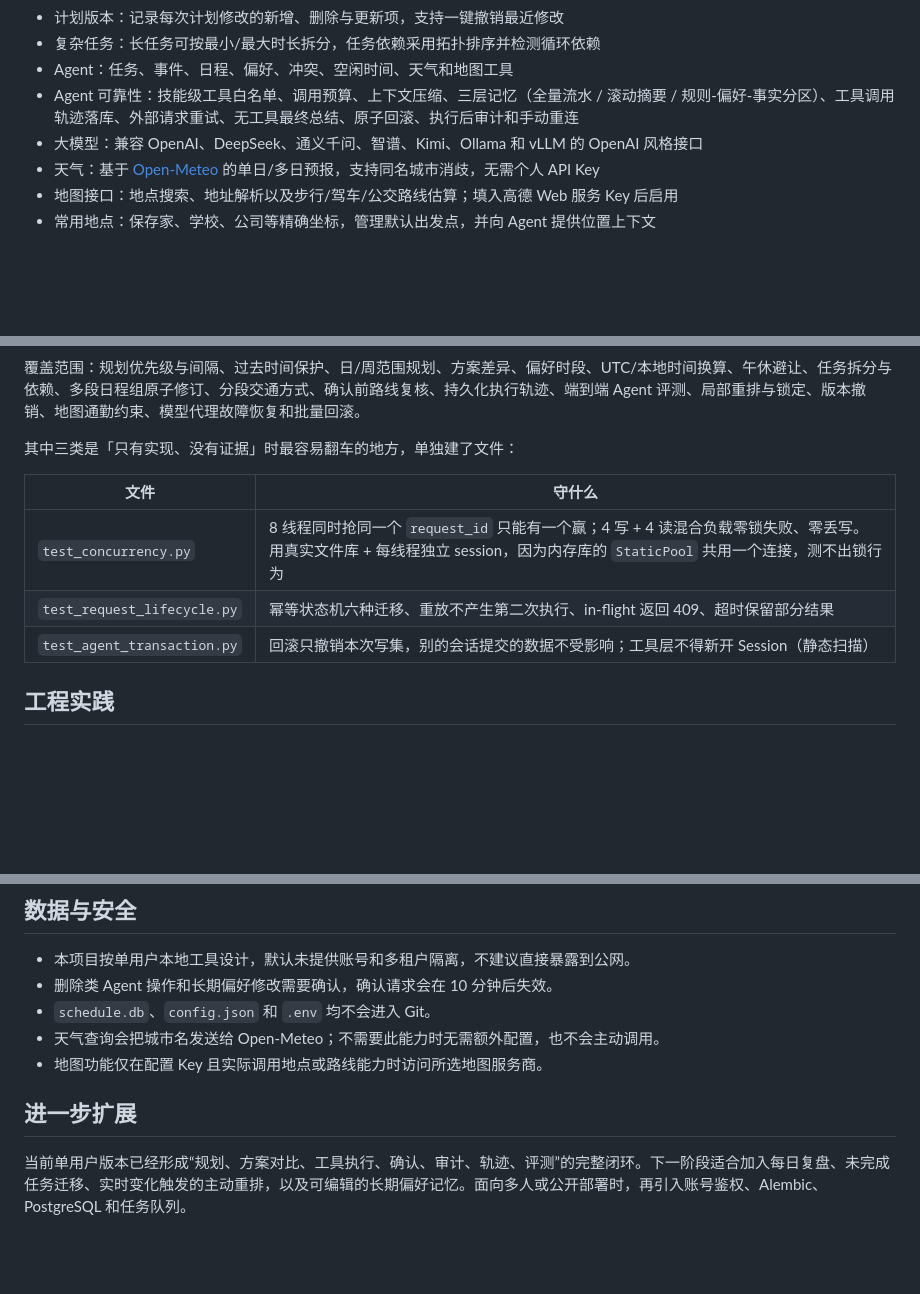
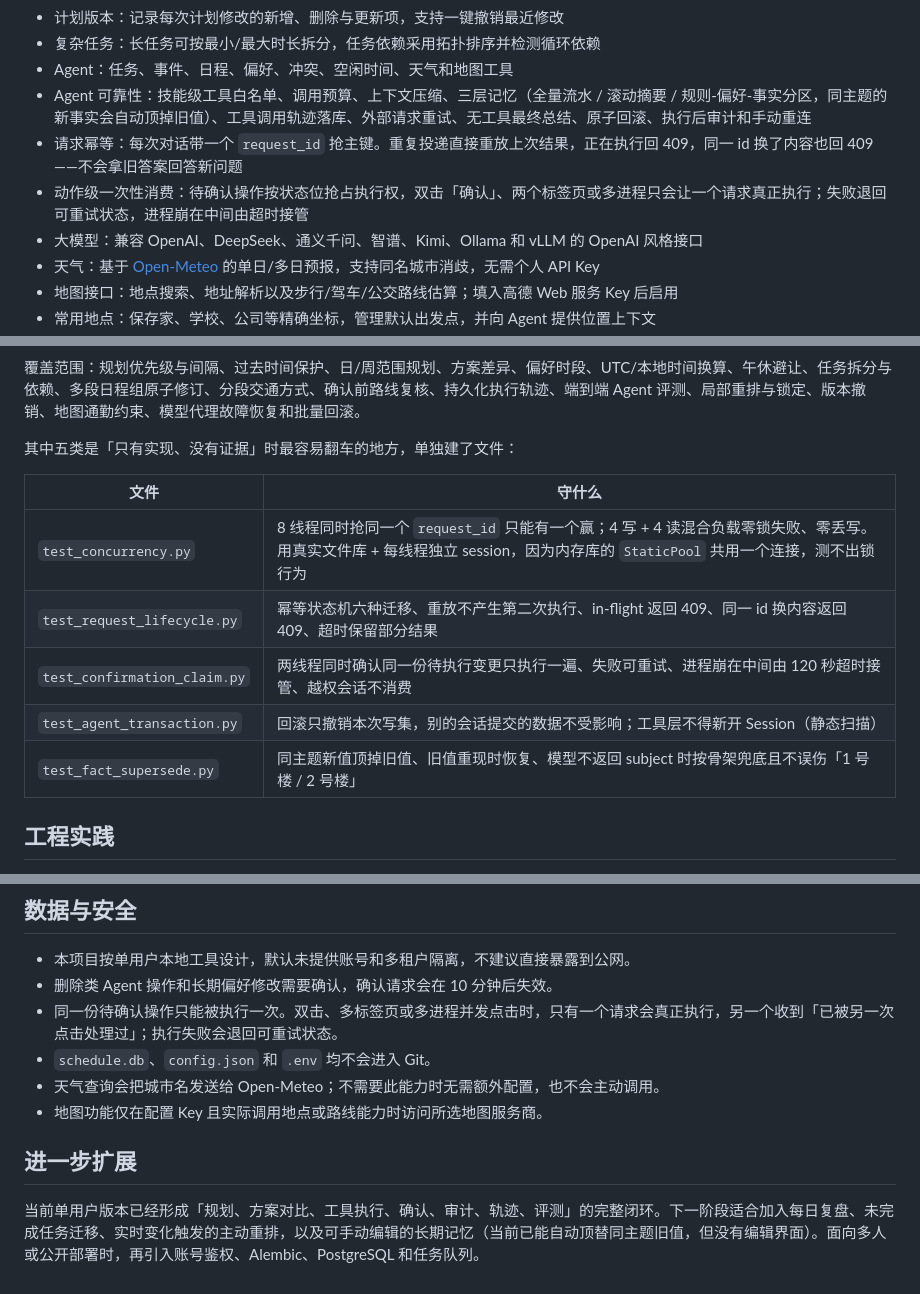
Before and after one commit to Rookay/PlanPilot, a Markdown page: README.md, 3 parts joined by grey strips. Drawn GitHub-style; blank space fills up the shorter version.

Commit message:
docs(readme): 补幂等与动作级一次性消费，测试清单扩到五类
这一轮加了请求幂等和待确认抢占，README 里完全没提，读起来像是
没有这两块能力。

- 已完成功能：新增「请求幂等」「动作级一次性消费」两条；Agent 可靠性
  那条补上同主题新事实自动顶替旧值。
- 结构段：说明确认操作在执行前先用条件更新领取执行权。
- 测试：三类守门文件扩到五类，补 test_confirmation_claim.py 与
  test_fact_supersede.py 各自守什么。
- 数据与安全：补一条「同一份待确认操作只能执行一次」。
- 进一步扩展：「可编辑的长期偏好记忆」改成「可手动编辑的长期记忆」，
  注明现在能自动顶替但没有编辑界面。

```diff
--- a/README.md
+++ b/README.md
@@ -31,7 +31,9 @@ PlanPilot 是一个本地优先的智能任务与日程规划 Agent。它把大
 - 计划版本：记录每次计划修改的新增、删除与更新项，支持一键撤销最近修改
 - 复杂任务：长任务可按最小/最大时长拆分，任务依赖采用拓扑排序并检测循环依赖
 - Agent：任务、事件、日程、偏好、冲突、空闲时间、天气和地图工具
-- Agent 可靠性：技能级工具白名单、调用预算、上下文压缩、三层记忆（全量流水 / 滚动摘要 / 规则-偏好-事实分区）、工具调用轨迹落库、外部请求重试、无工具最终总结、原子回滚、执行后审计和手动重连
+- Agent 可靠性：技能级工具白名单、调用预算、上下文压缩、三层记忆（全量流水 / 滚动摘要 / 规则-偏好-事实分区，同主题的新事实会自动顶掉旧值）、工具调用轨迹落库、外部请求重试、无工具最终总结、原子回滚、执行后审计和手动重连
+- 请求幂等：每次对话带一个 `request_id` 抢主键。重复投递直接重放上次结果，正在执行回 409，同一 id 换了内容也回 409——不会拿旧答案回答新问题
+- 动作级一次性消费：待确认操作按状态位抢占执行权，双击「确认」、两个标签页或多进程只会让一个请求真正执行；失败退回可重试状态，进程崩在中间由超时接管
 - 大模型：兼容 OpenAI、DeepSeek、通义千问、智谱、Kimi、Ollama 和 vLLM 的 OpenAI 风格接口
 - 天气：基于 [Open-Meteo](https://open-meteo.com/) 的单日/多日预报，支持同名城市消歧，无需个人 API Key
 - 地图接口：地点搜索、地址解析以及步行/驾车/公交路线估算；填入高德 Web 服务 Key 后启用
@@ -126,13 +128,15 @@ Windows 上没有 `make` 时用等价命令：
 
 覆盖范围：规划优先级与间隔、过去时间保护、日/周范围规划、方案差异、偏好时段、UTC/本地时间换算、午休避让、任务拆分与依赖、多段日程组原子修订、分段交通方式、确认前路线复核、持久化执行轨迹、端到端 Agent 评测、局部重排与锁定、版本撤销、地图通勤约束、模型代理故障恢复和批量回滚。
 
-其中三类是「只有实现、没有证据」时最容易翻车的地方，单独建了文件：
+其中五类是「只有实现、没有证据」时最容易翻车的地方，单独建了文件：
 
 | 文件 | 守什么 |
 |---|---|
 | `test_concurrency.py` | 8 线程同时抢同一个 `request_id` 只能有一个赢；4 写 + 4 读混合负载零锁失败、零丢写。用真实文件库 + 每线程独立 session，因为内存库的 `StaticPool` 共用一个连接，测不出锁行为 |
-| `test_request_lifecycle.py` | 幂等状态机六种迁移、重放不产生第二次执行、in-flight 返回 409、超时保留部分结果 |
+| `test_request_lifecycle.py` | 幂等状态机六种迁移、重放不产生第二次执行、in-flight 返回 409、同一 id 换内容返回 409、超时保留部分结果 |
+| `test_confirmation_claim.py` | 两线程同时确认同一份待执行变更只执行一遍、失败可重试、进程崩在中间由 120 秒超时接管、越权会话不消费 |
 | `test_agent_transaction.py` | 回滚只撤销本次写集，别的会话提交的数据不受影响；工具层不得新开 Session（静态扫描） |
+| `test_fact_supersede.py` | 同主题新值顶掉旧值、旧值重现时恢复、模型不返回 subject 时按骨架兜底且不误伤「1 号楼 / 2 号楼」 |
 
 ## 工程实践
 
@@ -145,10 +149,11 @@ Windows 上没有 `make` 时用等价命令：
 
 - 本项目按单用户本地工具设计，默认未提供账号和多租户隔离，不建议直接暴露到公网。
 - 删除类 Agent 操作和长期偏好修改需要确认，确认请求会在 10 分钟后失效。
+- 同一份待确认操作只能被执行一次。双击、多标签页或多进程并发点击时，只有一个请求会真正执行，另一个收到「已被另一次点击处理过」；执行失败会退回可重试状态。
 - `schedule.db`、`config.json` 和 `.env` 均不会进入 Git。
 - 天气查询会把城市名发送给 Open-Meteo；不需要此能力时无需额外配置，也不会主动调用。
 - 地图功能仅在配置 Key 且实际调用地点或路线能力时访问所选地图服务商。
 
 ## 进一步扩展
 
-当前单用户版本已经形成“规划、方案对比、工具执行、确认、审计、轨迹、评测”的完整闭环。下一阶段适合加入每日复盘、未完成任务迁移、实时变化触发的主动重排，以及可编辑的长期偏好记忆。面向多人或公开部署时，再引入账号鉴权、Alembic、PostgreSQL 和任务队列。
+当前单用户版本已经形成「规划、方案对比、工具执行、确认、审计、轨迹、评测」的完整闭环。下一阶段适合加入每日复盘、未完成任务迁移、实时变化触发的主动重排，以及可手动编辑的长期记忆（当前已能自动顶替同主题旧值，但没有编辑界面）。面向多人或公开部署时，再引入账号鉴权、Alembic、PostgreSQL 和任务队列。
```
Also changed, not shown: other parts of README.md (+1 -1 lines).
